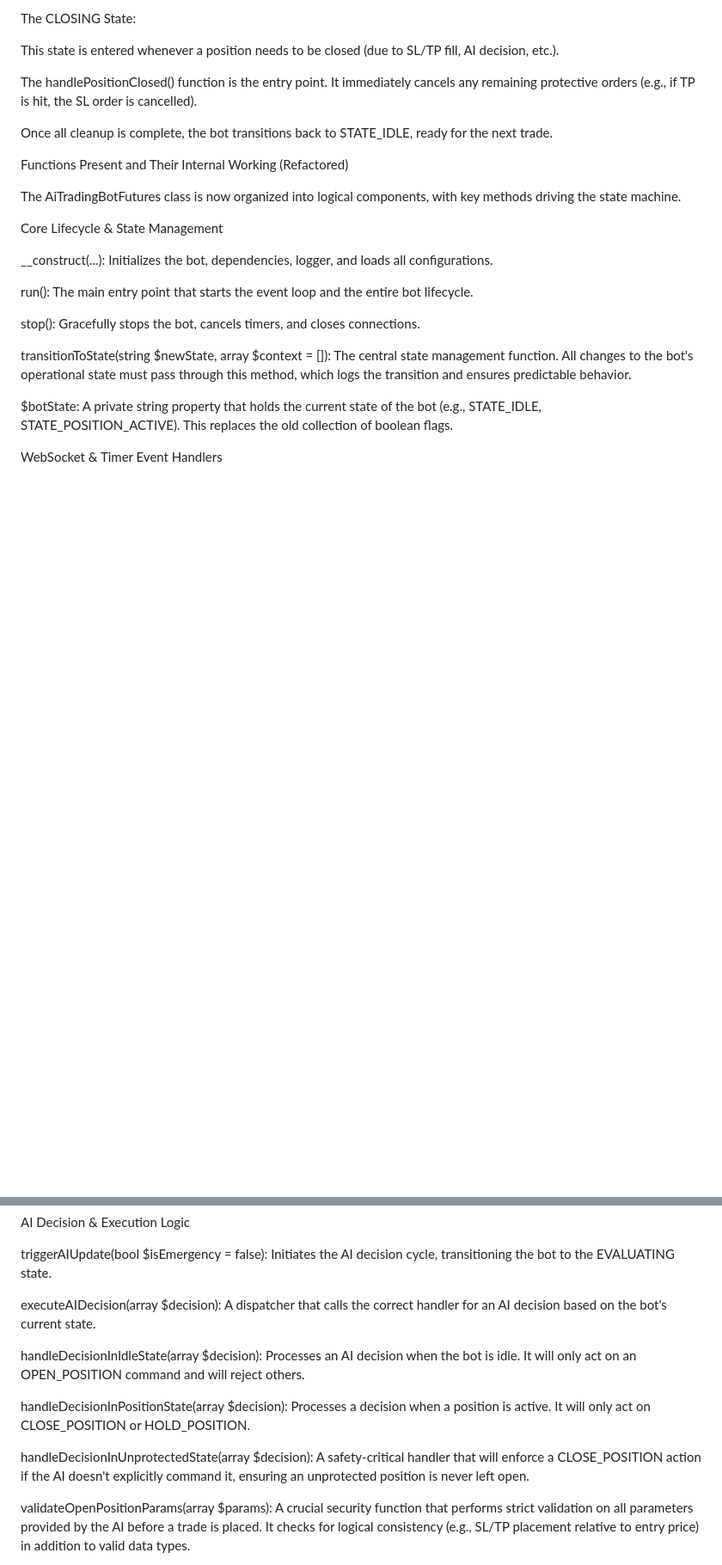
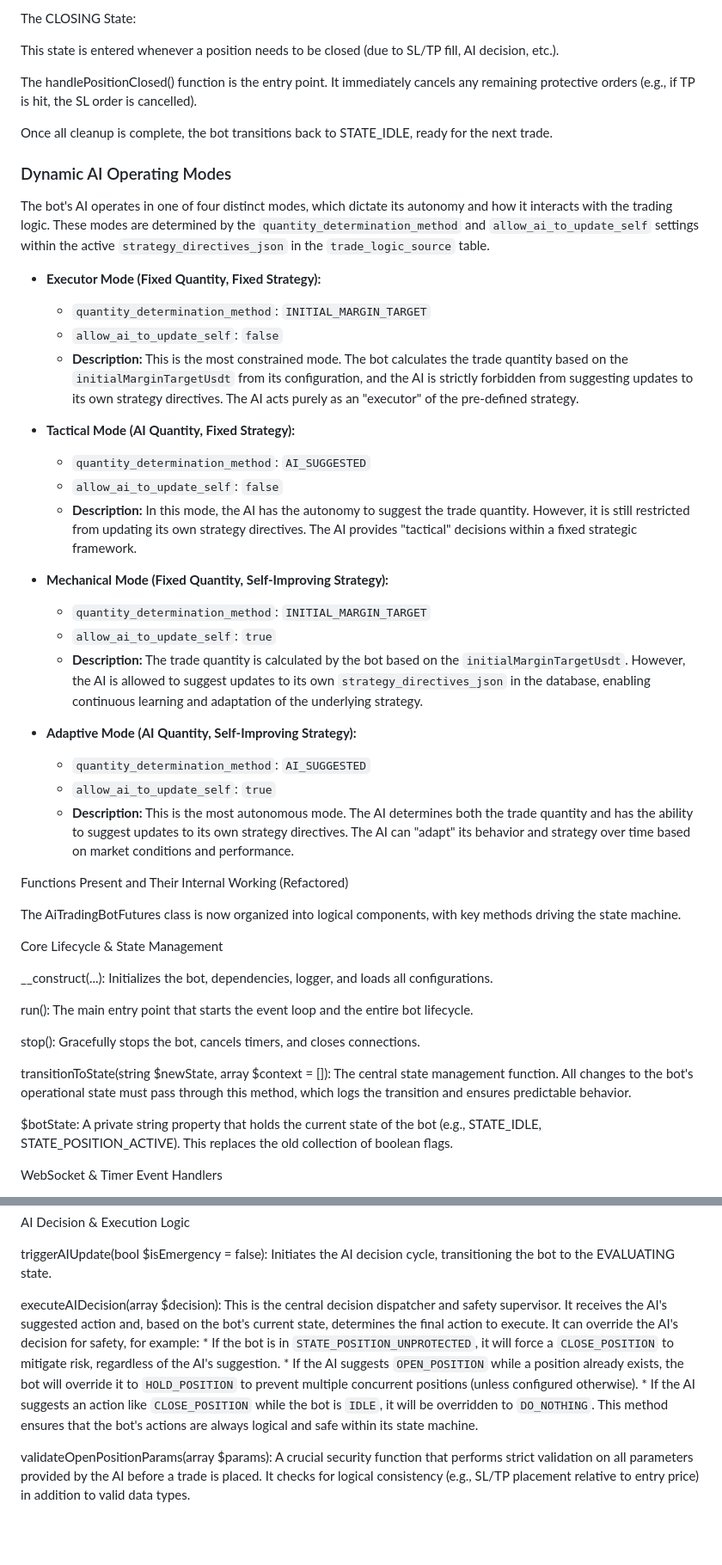
Before and after one commit to nehemiaobati/appbackup, a Markdown page: README.md, 2 parts joined by grey strips. Shown at 86% size. Rendered like a GitHub page; blank space fills up the shorter version.

```diff
--- a/README.md
+++ b/README.md
@@ -166,6 +165,30 @@ The handlePositionClosed() function is the entry point. It immediately cancels a
 
 Once all cleanup is complete, the bot transitions back to STATE_IDLE, ready for the next trade.
 
+### Dynamic AI Operating Modes
+
+The bot's AI operates in one of four distinct modes, which dictate its autonomy and how it interacts with the trading logic. These modes are determined by the `quantity_determination_method` and `allow_ai_to_update_self` settings within the active `strategy_directives_json` in the `trade_logic_source` table.
+
+*   **Executor Mode (Fixed Quantity, Fixed Strategy):**
+    *   `quantity_determination_method`: `INITIAL_MARGIN_TARGET`
+    *   `allow_ai_to_update_self`: `false`
+    *   **Description:** This is the most constrained mode. The bot calculates the trade quantity based on the `initialMarginTargetUsdt` from its configuration, and the AI is strictly forbidden from suggesting updates to its own strategy directives. The AI acts purely as an "executor" of the pre-defined strategy.
+
+*   **Tactical Mode (AI Quantity, Fixed Strategy):**
+    *   `quantity_determination_method`: `AI_SUGGESTED`
+    *   `allow_ai_to_update_self`: `false`
+    *   **Description:** In this mode, the AI has the autonomy to suggest the trade quantity. However, it is still restricted from updating its own strategy directives. The AI provides "tactical" decisions within a fixed strategic framework.
+
+*   **Mechanical Mode (Fixed Quantity, Self-Improving Strategy):**
+    *   `quantity_determination_method`: `INITIAL_MARGIN_TARGET`
+    *   `allow_ai_to_update_self`: `true`
+    *   **Description:** The trade quantity is calculated by the bot based on the `initialMarginTargetUsdt`. However, the AI is allowed to suggest updates to its own `strategy_directives_json` in the database, enabling continuous learning and adaptation of the underlying strategy.
+
+*   **Adaptive Mode (AI Quantity, Self-Improving Strategy):**
+    *   `quantity_determination_method`: `AI_SUGGESTED`
+    *   `allow_ai_to_update_self`: `true`
+    *   **Description:** This is the most autonomous mode. The AI determines both the trade quantity and has the ability to suggest updates to its own strategy directives. The AI can "adapt" its behavior and strategy over time based on market conditions and performance.
+
 Functions Present and Their Internal Working (Refactored)
 
 The AiTradingBotFutures class is now organized into logical components, with key methods driving the state machine.
@@ -198,13 +221,11 @@ AI Decision & Execution Logic
 
 triggerAIUpdate(bool $isEmergency = false): Initiates the AI decision cycle, transitioning the bot to the EVALUATING state.
 
-executeAIDecision(array $decision): A dispatcher that calls the correct handler for an AI decision based on the bot's current state.
-
-handleDecisionInIdleState(array $decision): Processes an AI decision when the bot is idle. It will only act on an OPEN_POSITION command and will reject others.
-
-handleDecisionInPositionState(array $decision): Processes a decision when a position is active. It will only act on CLOSE_POSITION or HOLD_POSITION.
-
-handleDecisionInUnprotectedState(array $decision): A safety-critical handler that will enforce a CLOSE_POSITION action if the AI doesn't explicitly command it, ensuring an unprotected position is never left open.
+executeAIDecision(array $decision): This is the central decision dispatcher and safety supervisor. It receives the AI's suggested action and, based on the bot's current state, determines the final action to execute. It can override the AI's decision for safety, for example:
+    *   If the bot is in `STATE_POSITION_UNPROTECTED`, it will force a `CLOSE_POSITION` to mitigate risk, regardless of the AI's suggestion.
+    *   If the AI suggests `OPEN_POSITION` while a position already exists, the bot will override it to `HOLD_POSITION` to prevent multiple concurrent positions (unless configured otherwise).
+    *   If the AI suggests an action like `CLOSE_POSITION` while the bot is `IDLE`, it will be overridden to `DO_NOTHING`.
+This method ensures that the bot's actions are always logical and safe within its state machine.
 
 validateOpenPositionParams(array $params): A crucial security function that performs strict validation on all parameters provided by the AI before a trade is placed. It checks for logical consistency (e.g., SL/TP placement relative to entry price) in addition to valid data types.
 
```
Also changed, not shown: other parts of README.md (+64 -13 lines).
